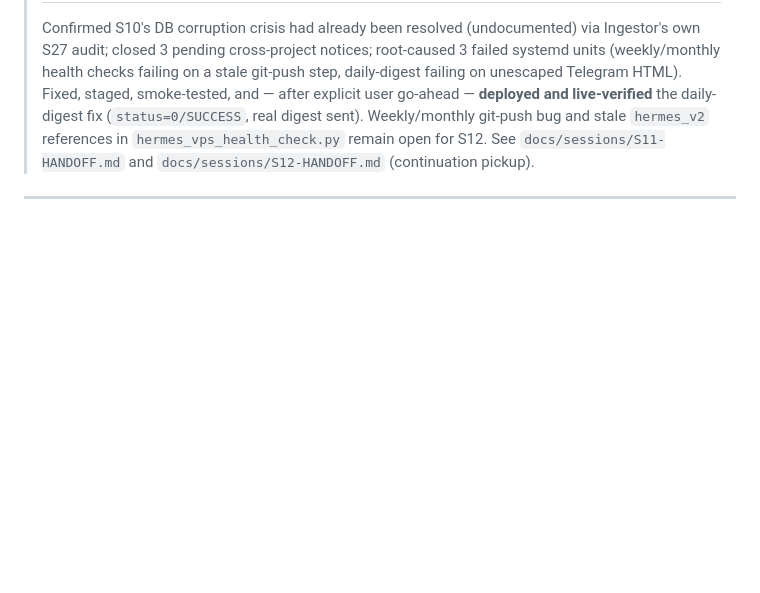
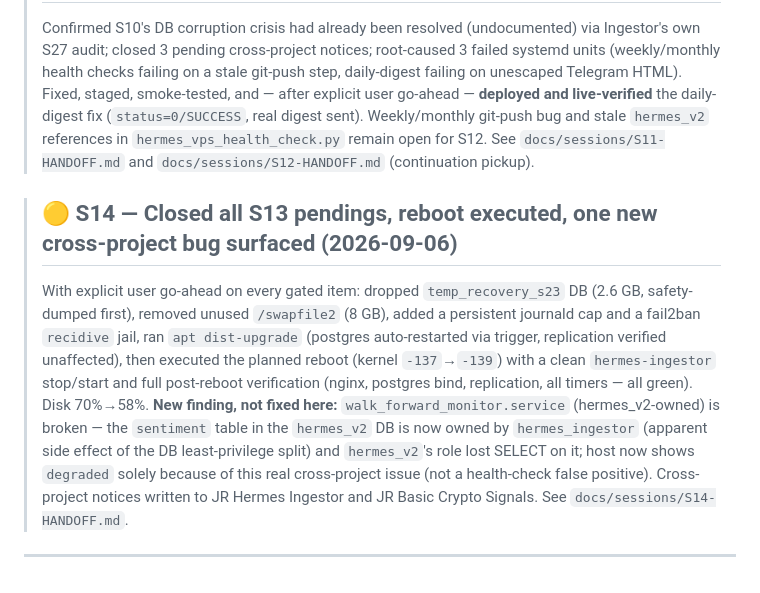
Before and after one commit to jr-oaks1/Hermes-VPS, a Markdown page: CLAUDE.md, the part around the change. GitHub-like rendering; blank space fills up the shorter version.

```diff
--- a/CLAUDE.md
+++ b/CLAUDE.md
@@ -111,4 +111,7 @@ recent linked here once it exists.
 
 > ## 🟢 S11 — DB crisis catch-up, cross-project notices closed, daily-digest fix deployed live (2026-09-05)
 > Confirmed S10's DB corruption crisis had already been resolved (undocumented) via Ingestor's own S27 audit; closed 3 pending cross-project notices; root-caused 3 failed systemd units (weekly/monthly health checks failing on a stale git-push step, daily-digest failing on unescaped Telegram HTML). Fixed, staged, smoke-tested, and — after explicit user go-ahead — **deployed and live-verified** the daily-digest fix (`status=0/SUCCESS`, real digest sent). Weekly/monthly git-push bug and stale `hermes_v2` references in `hermes_vps_health_check.py` remain open for S12. See `docs/sessions/S11-HANDOFF.md` and `docs/sessions/S12-HANDOFF.md` (continuation pickup).
+
+> ## 🟡 S14 — Closed all S13 pendings, reboot executed, one new cross-project bug surfaced (2026-09-06)
+> With explicit user go-ahead on every gated item: dropped `temp_recovery_s23` DB (2.6 GB, safety-dumped first), removed unused `/swapfile2` (8 GB), added a persistent journald cap and a fail2ban `recidive` jail, ran `apt dist-upgrade` (postgres auto-restarted via trigger, replication verified unaffected), then executed the planned reboot (kernel `-137`→`-139`) with a clean `hermes-ingestor` stop/start and full post-reboot verification (nginx, postgres bind, replication, all timers — all green). Disk 70%→58%. **New finding, not fixed here:** `walk_forward_monitor.service` (hermes_v2-owned) is broken — the `sentiment` table in the `hermes_v2` DB is now owned by `hermes_ingestor` (apparent side effect of the DB least-privilege split) and `hermes_v2`'s role lost SELECT on it; host now shows `degraded` solely because of this real cross-project issue (not a health-check false positive). Cross-project notices written to JR Hermes Ingestor and JR Basic Crypto Signals. See `docs/sessions/S14-HANDOFF.md`.
 ---
```
Also changed, not shown: docs/sessions/S14-HANDOFF.md (added, +154 -0 lines).
